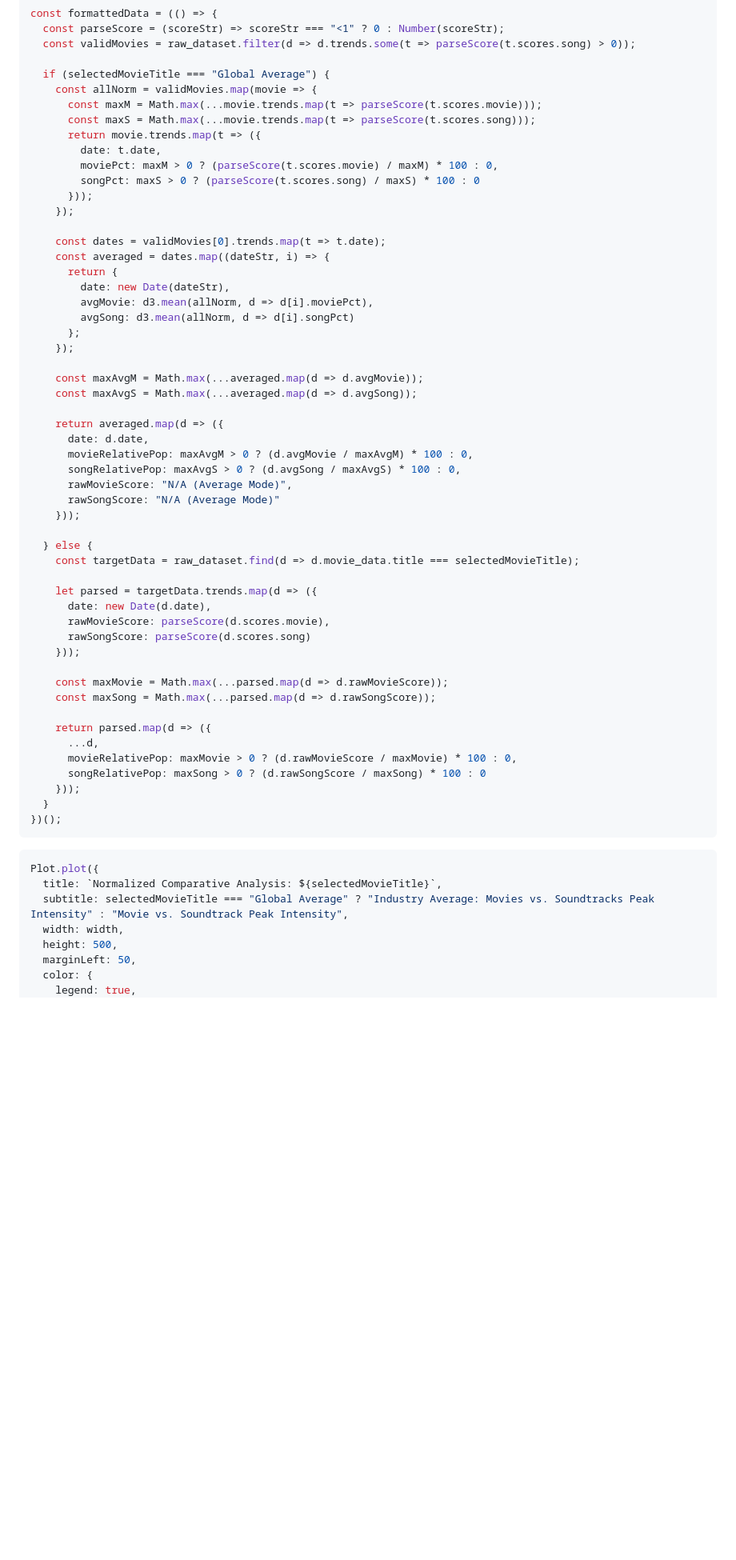
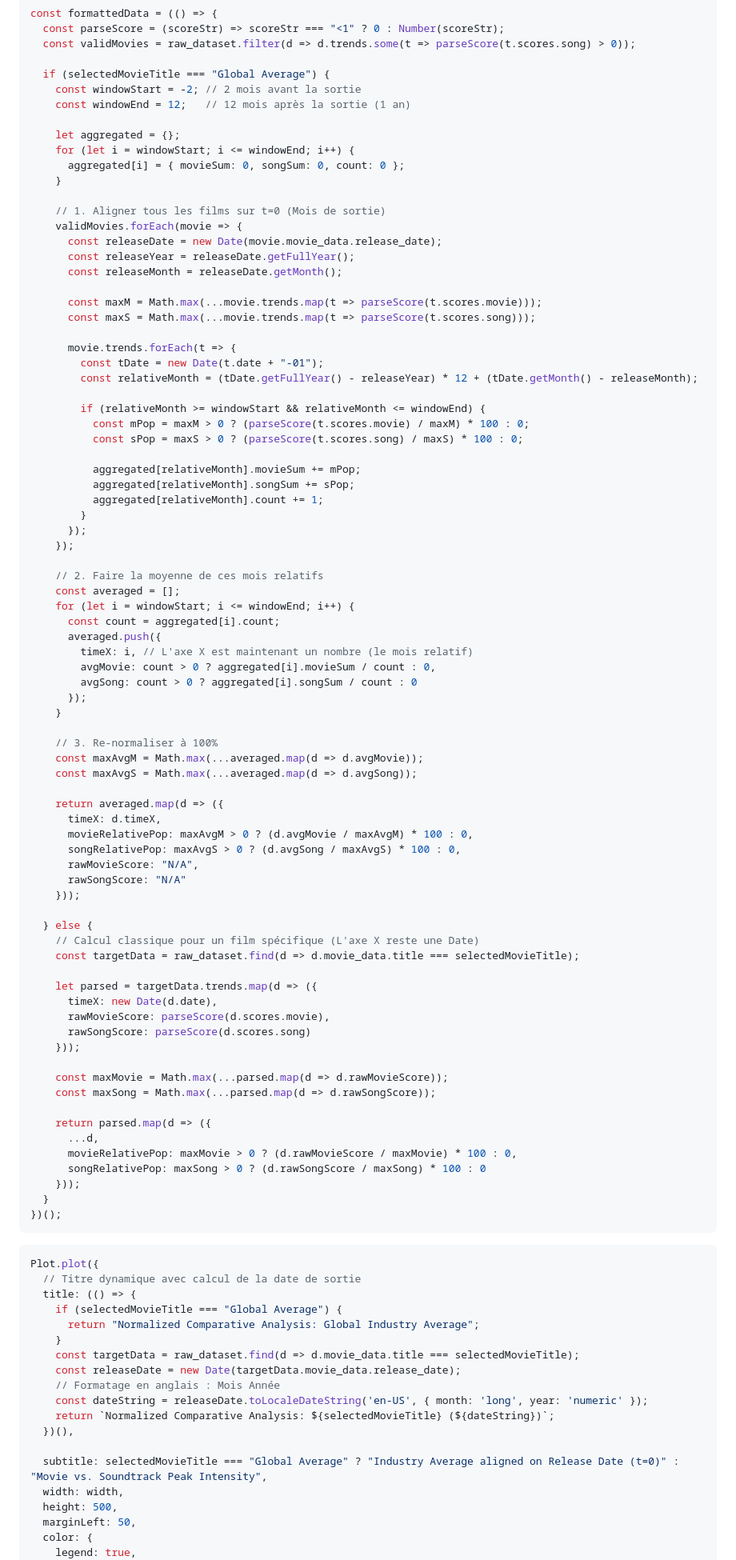
Before and after one commit to anasben0/movies-song-dataviz, a Markdown page: src/index.md, the part around one of its changes. Shown at 80% size. Rendered like a GitHub page; blank space fills up the shorter version.

Commit message:
version finale

````diff
--- a/src/index.md
+++ b/src/index.md
@@ -82,41 +82,67 @@ const formattedData = (() => {
   const validMovies = raw_dataset.filter(d => d.trends.some(t => parseScore(t.scores.song) > 0));
 
   if (selectedMovieTitle === "Global Average") {
-    const allNorm = validMovies.map(movie => {
+    const windowStart = -2; // 2 mois avant la sortie
+    const windowEnd = 12;   // 12 mois après la sortie (1 an)
+
+    let aggregated = {};
+    for (let i = windowStart; i <= windowEnd; i++) {
+      aggregated[i] = { movieSum: 0, songSum: 0, count: 0 };
+    }
+
+    // 1. Aligner tous les films sur t=0 (Mois de sortie)
+    validMovies.forEach(movie => {
+      const releaseDate = new Date(movie.movie_data.release_date);
+      const releaseYear = releaseDate.getFullYear();
+      const releaseMonth = releaseDate.getMonth();
+
       const maxM = Math.max(...movie.trends.map(t => parseScore(t.scores.movie)));
       const maxS = Math.max(...movie.trends.map(t => parseScore(t.scores.song)));
-      return movie.trends.map(t => ({
-        date: t.date,
-        moviePct: maxM > 0 ? (parseScore(t.scores.movie) / maxM) * 100 : 0,
-        songPct: maxS > 0 ? (parseScore(t.scores.song) / maxS) * 100 : 0
-      }));
+
+      movie.trends.forEach(t => {
+        const tDate = new Date(t.date + "-01");
+        const relativeMonth = (tDate.getFullYear() - releaseYear) * 12 + (tDate.getMonth() - releaseMonth);
+
+        if (relativeMonth >= windowStart && relativeMonth <= windowEnd) {
+          const mPop = maxM > 0 ? (parseScore(t.scores.movie) / maxM) * 100 : 0;
+          const sPop = maxS > 0 ? (parseScore(t.scores.song) / maxS) * 100 : 0;
+
+          aggregated[relativeMonth].movieSum += mPop;
+          aggregated[relativeMonth].songSum += sPop;
+          aggregated[relativeMonth].count += 1;
+        }
+      });
     });
 
-    const dates = validMovies[0].trends.map(t => t.date);
-    const averaged = dates.map((dateStr, i) => {
-      return {
-        date: new Date(dateStr),
-        avgMovie: d3.mean(allNorm, d => d[i].moviePct),
-        avgSong: d3.mean(allNorm, d => d[i].songPct)
-      };
-    });
+    // 2. Faire la moyenne de ces mois relatifs
+    const averaged = [];
+    for (let i = windowStart; i <= windowEnd; i++) {
+      const count = aggregated[i].count;
+      averaged.push({
+        timeX: i, // L'axe X est maintenant un nombre (le mois relatif)
+        avgMovie: count > 0 ? aggregated[i].movieSum / count : 0,
+        avgSong: count > 0 ? aggregated[i].songSum / count : 0
+      });
+    }
 
+    // 3. Re-normaliser à 100%
     const maxAvgM = Math.max(...averaged.map(d => d.avgMovie));
     const maxAvgS = Math.max(...averaged.map(d => d.avgSong));
 
     return averaged.map(d => ({
-      date: d.date,
+      timeX: d.timeX,
       movieRelativePop: maxAvgM > 0 ? (d.avgMovie / maxAvgM) * 100 : 0,
       songRelativePop: maxAvgS > 0 ? (d.avgSong / maxAvgS) * 100 : 0,
-      rawMovieScore: "N/A (Average Mode)",
-      rawSongScore: "N/A (Average Mode)"
+      rawMovieScore: "N/A",
+      rawSongScore: "N/A"
     }));
 
   } else {
+    // Calcul classique pour un film spécifique (L'axe X reste une Date)
     const targetData = raw_dataset.find(d => d.movie_data.title === selectedMovieTitle);
 
     let parsed = targetData.trends.map(d => ({
-      date: new Date(d.date),
+      timeX: new Date(d.date),
       rawMovieScore: parseScore(d.scores.movie),
       rawSongScore: parseScore(d.scores.song)
     }));
@@ -135,8 +161,19 @@ const formattedData = (() => {
 
 ```js
 Plot.plot({
-  title: `Normalized Comparative Analysis: ${selectedMovieTitle}`,
-  subtitle: selectedMovieTitle === "Global Average" ? "Industry Average: Movies vs. Soundtracks Peak Intensity" : "Movie vs. Soundtrack Peak Intensity",
+  // Titre dynamique avec calcul de la date de sortie
+  title: (() => {
+    if (selectedMovieTitle === "Global Average") {
+      return "Normalized Comparative Analysis: Global Industry Average";
+    }
+    const targetData = raw_dataset.find(d => d.movie_data.title === selectedMovieTitle);
+    const releaseDate = new Date(targetData.movie_data.release_date);
+    // Formatage en anglais : Mois Année
+    const dateString = releaseDate.toLocaleDateString('en-US', { month: 'long', year: 'numeric' });
+    return `Normalized Comparative Analysis: ${selectedMovieTitle} (${dateString})`;
+  })(),
+
+  subtitle: selectedMovieTitle === "Global Average" ? "Industry Average aligned on Release Date (t=0)" : "Movie vs. Soundtrack Peak Intensity",
   width: width,
   height: 500,
   marginLeft: 50,
````
Also changed, not shown: other parts of src/index.md (+14 -19 lines).
